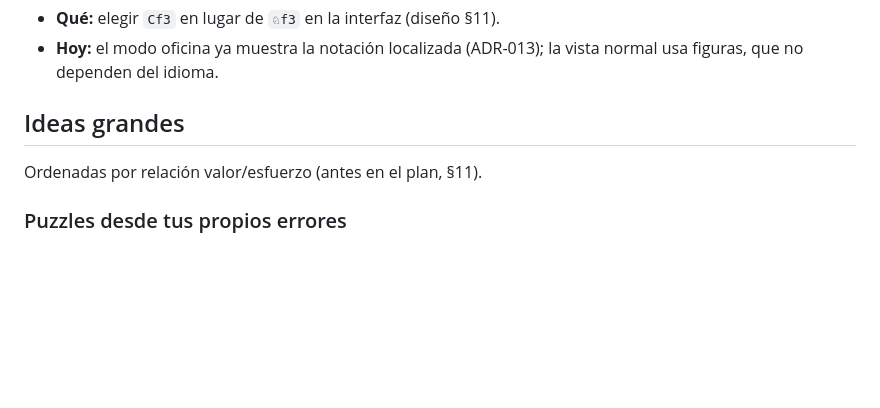
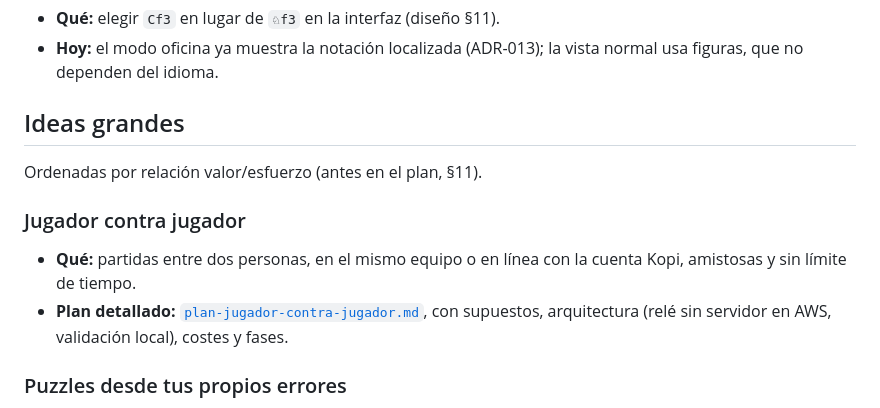
Before and after one commit to arquitechthor/kopi-chess, a Markdown page: docs/ideas-futuro.md, the part around the change. Rendered like a GitHub page; blank space fills up the shorter version.

```diff
--- a/docs/ideas-futuro.md
+++ b/docs/ideas-futuro.md
@@ -42,6 +42,14 @@ Las tareas pequeñas y bien acotadas ya están en GitHub como
 
 Ordenadas por relación valor/esfuerzo (antes en el plan, §11).
 
+### Jugador contra jugador
+
+- **Qué:** partidas entre dos personas, en el mismo equipo o en línea con la
+  cuenta Kopi, amistosas y sin límite de tiempo.
+- **Plan detallado:** [`plan-jugador-contra-jugador.md`](plan-jugador-contra-jugador.md),
+  con supuestos, arquitectura (relé sin servidor en AWS, validación local),
+  costes y fases.
+
 ### Puzzles desde tus propios errores
 
 - **Qué:** cada `BLUNDER` o `MISSED_MATE` de tus partidas se convierte en un
```
Also changed, not shown: docs/plan-jugador-contra-jugador.md (added, +344 -0 lines).
